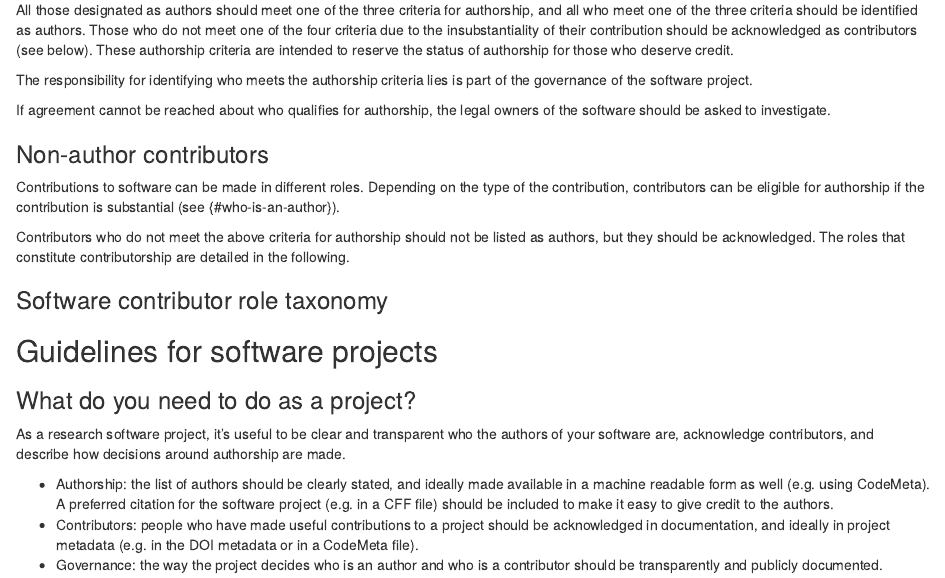
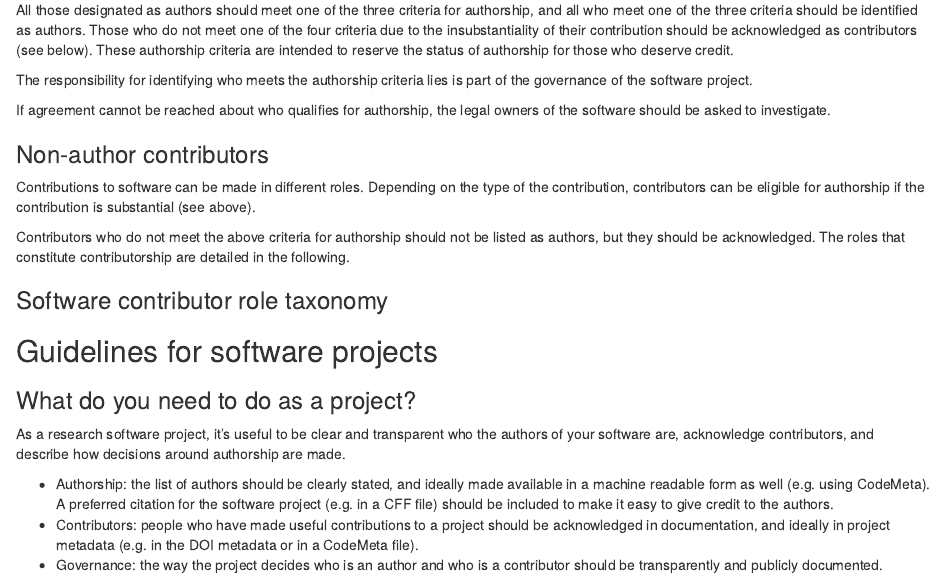
Before and after one commit to researchsoft/software-authorship-contribution, an R Markdown document (index.Rmd): the page in a window 1100 px wide, from 1080 px down. Rendered offline with R 4.5, knitr and Pandoc, with nearby package versions; drawn as R Markdown's standard HTML page in place of the format the file asks for.

```diff
--- a/index.Rmd
+++ b/index.Rmd
@@ -70,7 +70,7 @@
 ### Non-author contributors
 
 Contributions to software can be made in different roles.
-Depending on the type of the contribution, contributors can be eligible for authorship if the contribution is substantial (see {#who-is-an-author}).
+Depending on the type of the contribution, contributors can be eligible for authorship if the contribution is substantial (see above).
 
 Contributors who do not meet the above criteria for authorship should not be listed as authors,
 but they should be acknowledged.
```
Also changed, not shown: index.html.
